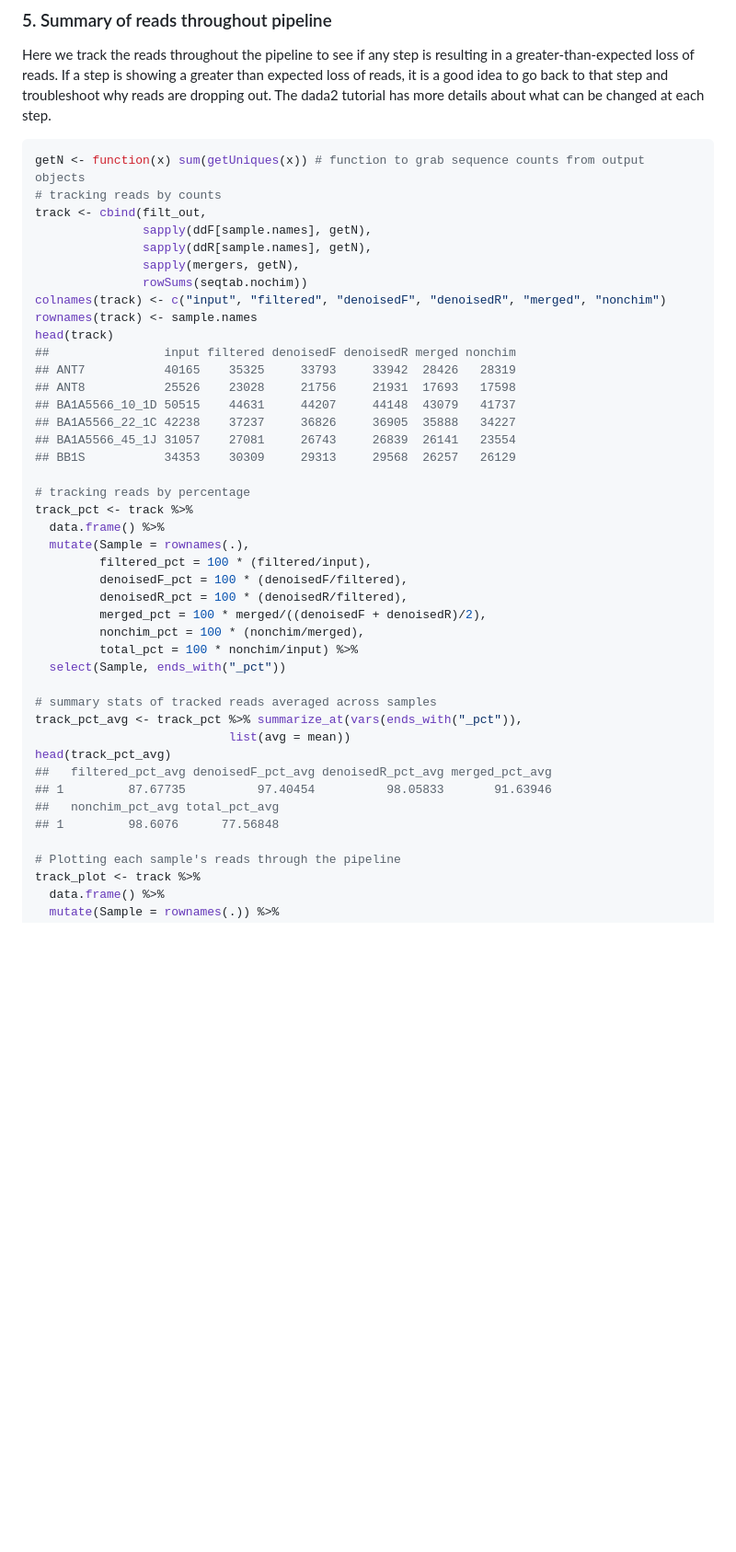
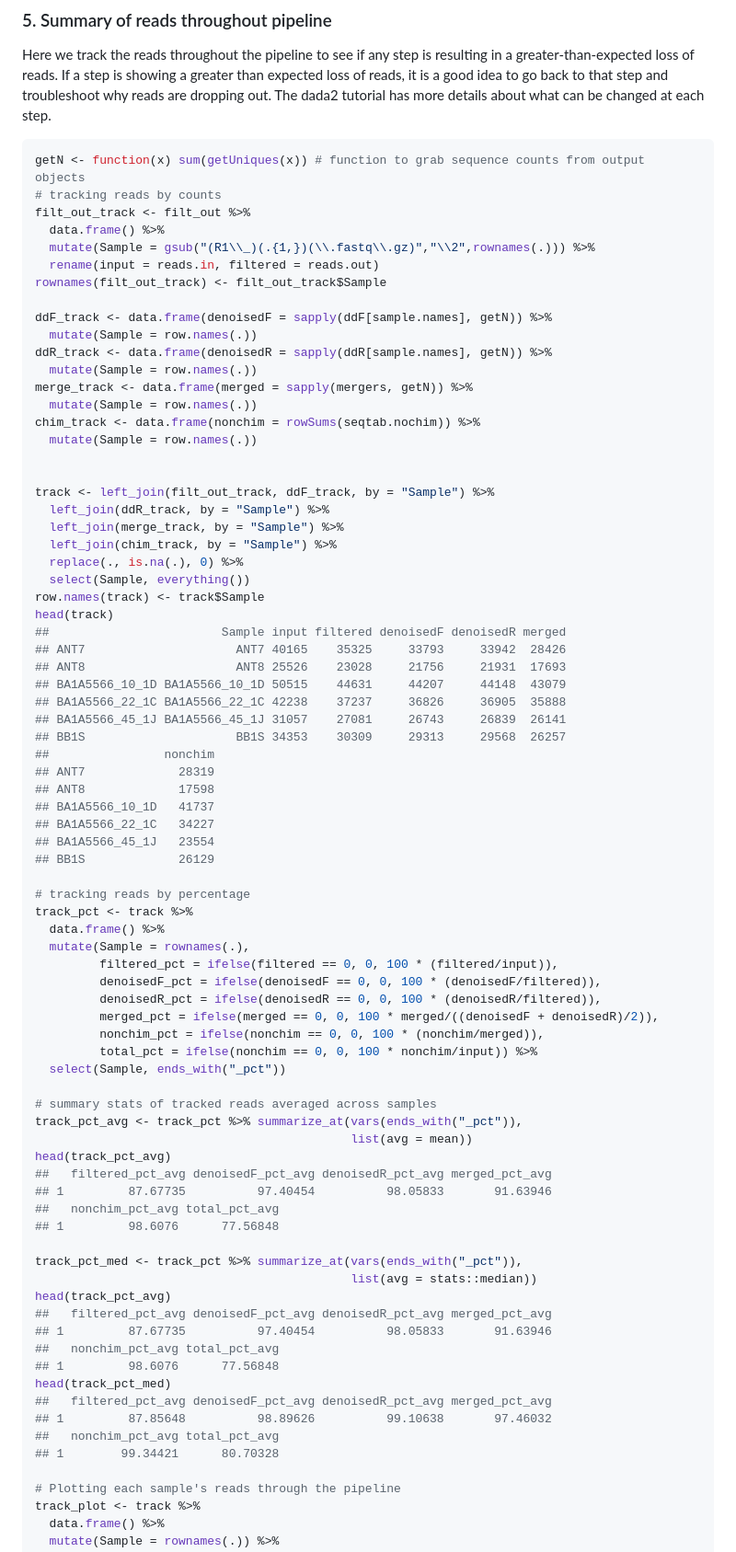
Before and after one commit to amoliverio/dada2_fiererlab, a Markdown page: dada2_tutorial_16S.md, the part around the change printed below. Shown: that part at 92% size. Rendered like a GitHub page; blank space fills up the shorter version.

````diff
--- a/dada2_tutorial_16S.md
+++ b/dada2_tutorial_16S.md
@@ -875,42 +868,78 @@ Here we track the reads throughout the pipeline to see if any step is resulting
 ```r
 getN <- function(x) sum(getUniques(x)) # function to grab sequence counts from output objects
 # tracking reads by counts
-track <- cbind(filt_out,
-               sapply(ddF[sample.names], getN),
-               sapply(ddR[sample.names], getN),
-               sapply(mergers, getN),
-               rowSums(seqtab.nochim))
-colnames(track) <- c("input", "filtered", "denoisedF", "denoisedR", "merged", "nonchim")
-rownames(track) <- sample.names
+filt_out_track <- filt_out %>%
+  data.frame() %>%
+  mutate(Sample = gsub("(R1\\_)(.{1,})(\\.fastq\\.gz)","\\2",rownames(.))) %>%
+  rename(input = reads.in, filtered = reads.out)
+rownames(filt_out_track) <- filt_out_track$Sample
+
+ddF_track <- data.frame(denoisedF = sapply(ddF[sample.names], getN)) %>%
+  mutate(Sample = row.names(.))
+ddR_track <- data.frame(denoisedR = sapply(ddR[sample.names], getN)) %>%
+  mutate(Sample = row.names(.))
+merge_track <- data.frame(merged = sapply(mergers, getN)) %>%
+  mutate(Sample = row.names(.))
+chim_track <- data.frame(nonchim = rowSums(seqtab.nochim)) %>%
+  mutate(Sample = row.names(.))
+
+
+track <- left_join(filt_out_track, ddF_track, by = "Sample") %>%
+  left_join(ddR_track, by = "Sample") %>%
+  left_join(merge_track, by = "Sample") %>%
+  left_join(chim_track, by = "Sample") %>%
+  replace(., is.na(.), 0) %>%
+  select(Sample, everything())
+row.names(track) <- track$Sample
 head(track)
-##                input filtered denoisedF denoisedR merged nonchim
-## ANT7           40165    35325     33793     33942  28426   28319
-## ANT8           25526    23028     21756     21931  17693   17598
-## BA1A5566_10_1D 50515    44631     44207     44148  43079   41737
-## BA1A5566_22_1C 42238    37237     36826     36905  35888   34227
-## BA1A5566_45_1J 31057    27081     26743     26839  26141   23554
-## BB1S           34353    30309     29313     29568  26257   26129
+##                        Sample input filtered denoisedF denoisedR merged
+## ANT7                     ANT7 40165    35325     33793     33942  28426
+## ANT8                     ANT8 25526    23028     21756     21931  17693
+## BA1A5566_10_1D BA1A5566_10_1D 50515    44631     44207     44148  43079
+## BA1A5566_22_1C BA1A5566_22_1C 42238    37237     36826     36905  35888
+## BA1A5566_45_1J BA1A5566_45_1J 31057    27081     26743     26839  26141
+## BB1S                     BB1S 34353    30309     29313     29568  26257
+##                nonchim
+## ANT7             28319
+## ANT8             17598
+## BA1A5566_10_1D   41737
+## BA1A5566_22_1C   34227
+## BA1A5566_45_1J   23554
+## BB1S             26129
 
 # tracking reads by percentage
 track_pct <- track %>%
   data.frame() %>%
   mutate(Sample = rownames(.),
-         filtered_pct = 100 * (filtered/input),
-         denoisedF_pct = 100 * (denoisedF/filtered),
-         denoisedR_pct = 100 * (denoisedR/filtered),
-         merged_pct = 100 * merged/((denoisedF + denoisedR)/2),
-         nonchim_pct = 100 * (nonchim/merged),
-         total_pct = 100 * nonchim/input) %>%
+         filtered_pct = ifelse(filtered == 0, 0, 100 * (filtered/input)),
+         denoisedF_pct = ifelse(denoisedF == 0, 0, 100 * (denoisedF/filtered)),
+         denoisedR_pct = ifelse(denoisedR == 0, 0, 100 * (denoisedR/filtered)),
+         merged_pct = ifelse(merged == 0, 0, 100 * merged/((denoisedF + denoisedR)/2)),
+         nonchim_pct = ifelse(nonchim == 0, 0, 100 * (nonchim/merged)),
+         total_pct = ifelse(nonchim == 0, 0, 100 * nonchim/input)) %>%
   select(Sample, ends_with("_pct"))
 
 # summary stats of tracked reads averaged across samples
 track_pct_avg <- track_pct %>% summarize_at(vars(ends_with("_pct")),
-                           list(avg = mean))
+                                            list(avg = mean))
 head(track_pct_avg)
 ##   filtered_pct_avg denoisedF_pct_avg denoisedR_pct_avg merged_pct_avg
 ## 1         87.67735          97.40454          98.05833       91.63946
 ##   nonchim_pct_avg total_pct_avg
 ## 1         98.6076      77.56848
+
+track_pct_med <- track_pct %>% summarize_at(vars(ends_with("_pct")),
+                                            list(avg = stats::median))
+head(track_pct_avg)
+##   filtered_pct_avg denoisedF_pct_avg denoisedR_pct_avg merged_pct_avg
+## 1         87.67735          97.40454          98.05833       91.63946
+##   nonchim_pct_avg total_pct_avg
+## 1         98.6076      77.56848
+head(track_pct_med)
+##   filtered_pct_avg denoisedF_pct_avg denoisedR_pct_avg merged_pct_avg
+## 1         87.85648          98.89626          99.10638       97.46032
+##   nonchim_pct_avg total_pct_avg
+## 1        99.34421      80.70328
 
 # Plotting each sample's reads through the pipeline
 track_plot <- track %>%
````
Also changed, not shown: other parts of dada2_tutorial_16S.md (+142 -149 lines), figure/unnamed-chunk-14-1.png (added), figure/unnamed-chunk-14-2.png (added), figure/unnamed-chunk-17-1.png (added), figure/unnamed-chunk-17-2.png (added), figure/unnamed-chunk-23-1.png (added), 3 other files.
